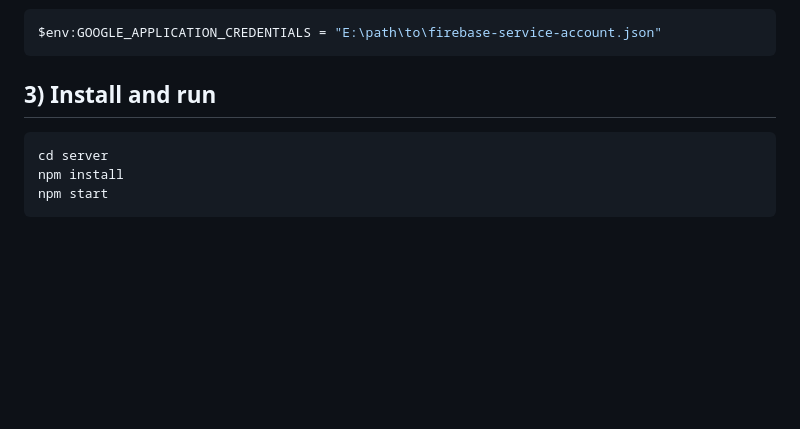
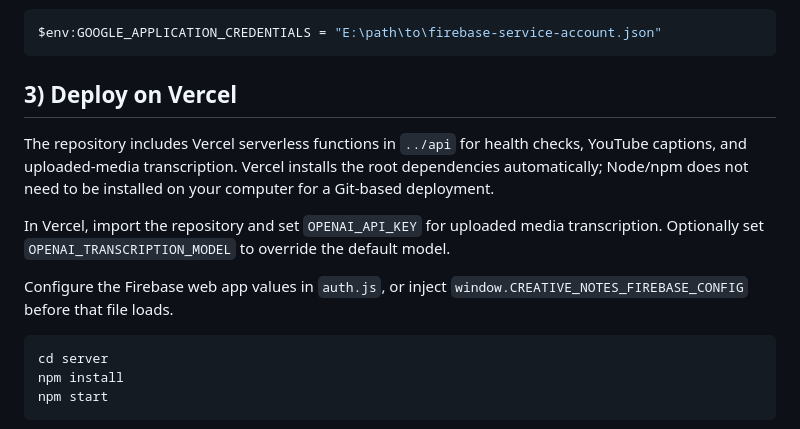
Before and after one commit to SanwikSagar/Notes, a Markdown page: server/README.md, the part around the change. Drawn GitHub-style; blank space fills up the shorter version.

Commit message:
vercel deploymetn

````diff
--- a/server/README.md
+++ b/server/README.md
@@ -53,7 +53,13 @@ Example (PowerShell):
 $env:GOOGLE_APPLICATION_CREDENTIALS = "E:\path\to\firebase-service-account.json"
 ```
 
-## 3) Install and run
+## 3) Deploy on Vercel
+
+The repository includes Vercel serverless functions in `../api` for health checks, YouTube captions, and uploaded-media transcription. Vercel installs the root dependencies automatically; Node/npm does not need to be installed on your computer for a Git-based deployment.
+
+In Vercel, import the repository and set `OPENAI_API_KEY` for uploaded media transcription. Optionally set `OPENAI_TRANSCRIPTION_MODEL` to override the default model.
+
+Configure the Firebase web app values in `auth.js`, or inject `window.CREATIVE_NOTES_FIREBASE_CONFIG` before that file loads.
 
 ```bash
 cd server
````
